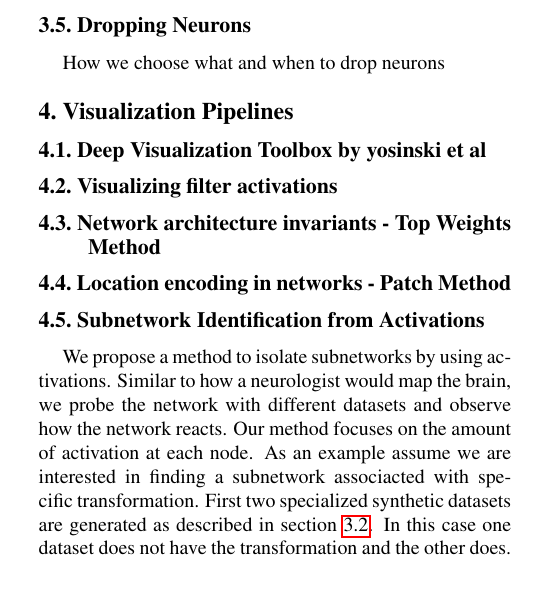
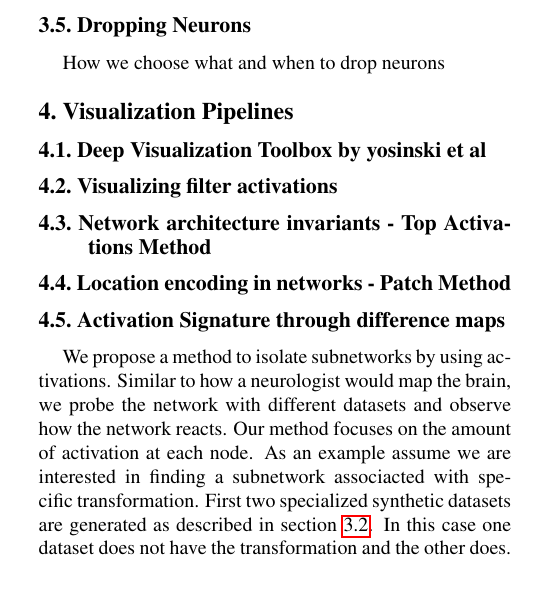
Before and after one commit to darkmatter08/6869-paper, a LaTeX paper (FinalPaper.tex): part of one column of page 2 of 4, cut so that both start at the same text. Compiled offline with pdfLaTeX.

Commit message:
conclusions

```diff
--- a/FinalPaper.tex
+++ b/FinalPaper.tex
@@ -118,11 +118,11 @@ How we choose what and when to drop neurons
 
 \subsection{Visualizing filter activations}
 
-\subsection{Network architecture invariants - Top Weights Method}
+\subsection{Network architecture invariants - Top Activations Method}
 
 \subsection{Location encoding in networks - Patch Method}
 
-\subsection{Subnetwork Identification from Activations} \label{sec:subnetwork}
+\subsection{Activation Signature through difference maps} \label{sec:subnetwork}
 We propose a method to isolate subnetworks by using activations. Similar to how a neurologist would map the brain, we probe the network with different datasets and observe how the network reacts. Our method focuses on the amount of activation at each node. As an example assume we are interested in finding a subnetwork associacted with specific transformation. First two specialized synthetic datasets are generated as described in section \ref{sec:synthtext}. In this case one dataset does not have the transformation and the other does. The datasets are fed through the network and the activations are recorded and visualized. To visualize the activations, each filter output is \textcolor{red}{averaged}. Each of these resulting values are \textcolor{red}{averaged} over all of the test inputs. Finally the resulting values are mapped on a 2d plane as shown in Fig. \ref{fig:subvis}. \textcolor{red}{In practice we found that visualizing after RELU operations was beneficial as the dropped negative values provided little value.} Two maps are created, $V_0$ and $V_1$, for the dataset with and without the transformations. Comparisons between $V_0$ and $V_1$ can be used to get and idea of how the network reacts differently. With experimentation we found the following metric the most valuable for visualizations: \textcolor{red}{$$\frac{|V_0-V_1|}{V_0}$$}
 
 This method attempts to visualize the structure of the network rather than node specific operations as is typically done. The structure view provides and abstraction that is useful with discussing operations that are difficult or unnecessary to visualize. For example, it is difficult and uninformative to visualize transformations (rotation, scale, translation, etc). However understanding which parts of the network are active during different transformations can be informative.
```
Also changed, not shown: FinalPaper.tex (2 more changed lines).
